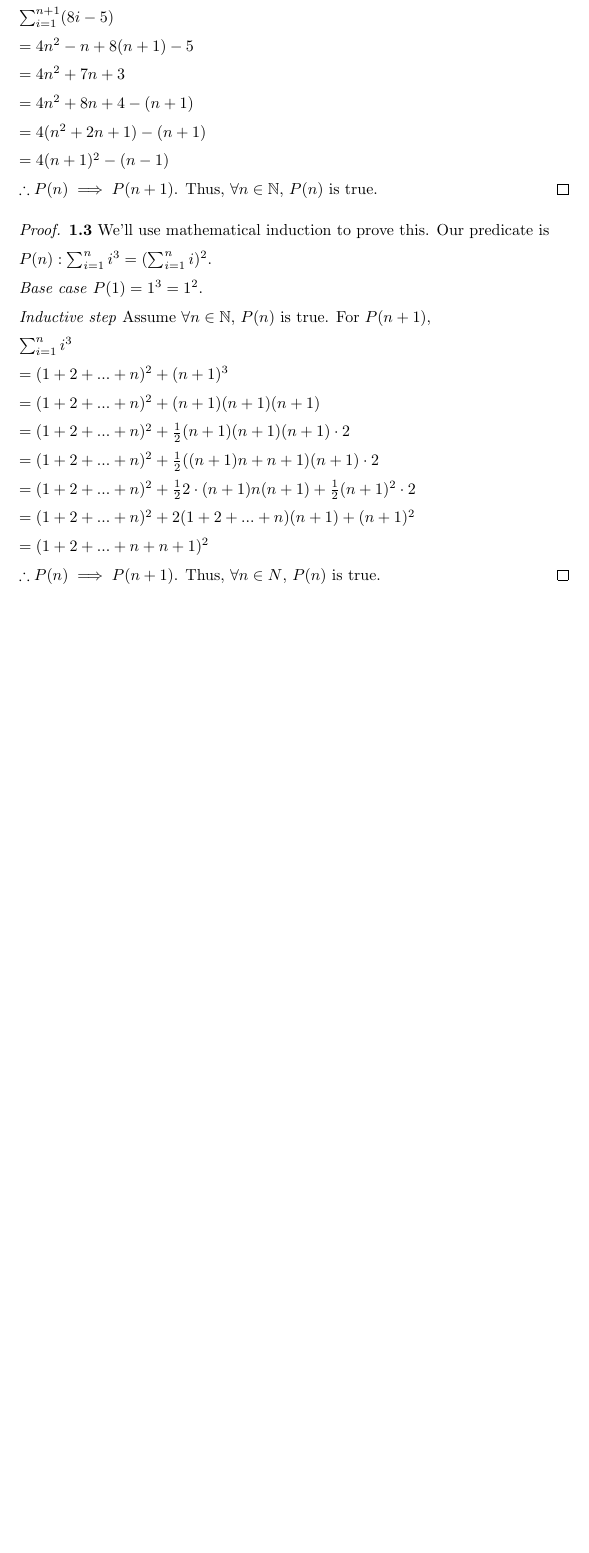
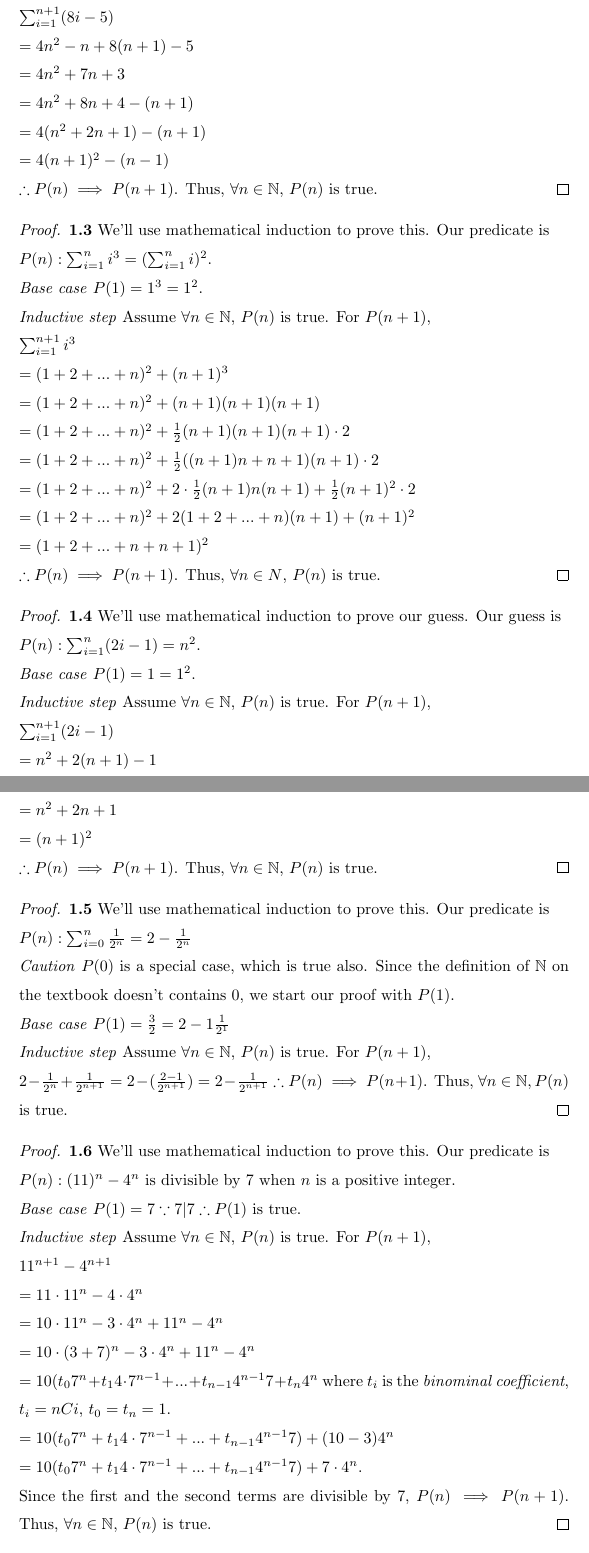
Before and after one commit to xu94-nlp/18.02-Solution, a LaTeX document (Ross Analysis.tex): part of page 2 of 2 before the commit and two parts of pages 2 and 3 of 4 after it, the two joined at a grey line, cut so that both start at the same text, the shorter picture padded with empty space. Compiled offline with pdfLaTeX.

Commit message:
A bug in Analysis 1.8 (b).

```diff
--- a/Ross Analysis.tex
+++ b/Ross Analysis.tex
@@ -65,13 +65,46 @@ We'll use induction to prove this. Our predicate is
 \\ $P(n): \sum_{i=1}^n i^3 = (\sum_{i=1}^n i)^2$.
 \\ \textit{Base case} $P(1) = 1^3 = 1^2$.
 \\ \textit{Inductive step} Assume $\forall n \in \mathbb{N}$, $P(n)$ is true. For $P(n+1)$,
-\\ $\sum_{i=1}^n i^3
+\\ $\sum_{i=1}^{n+1} i^3
 \\ = (1 + 2 + ... + n )^2 + (n+1)^3
 \\ = (1 + 2 + ... + n )^2 + (n+1)(n+1)(n+1)
 \\ = (1 + 2 + ... + n )^2 + \frac{1}{2}(n+1)(n+1)(n+1) \cdot 2
 \\ = (1 + 2 + ... + n )^2 + \frac{1}{2}( (n+1)n + n+1 )(n+1) \cdot 2
-\\ = (1 + 2 + ... + n )^2 + \frac{1}{2}2\cdot(n+1)n(n+1) + \frac{1}{2}(n+1)^2 \cdot 2
+\\ = (1 + 2 + ... + n )^2 + 2 \cdot \frac{1}{2}(n+1)n(n+1) + \frac{1}{2}(n+1)^2 \cdot 2
 \\ = (1 + 2 + ... + n )^2 + 2(1 + 2 + ... + n)(n+1) + (n+1)^2
 \\ = (1 + 2 + ... + n + n + 1)^2
 \\ \therefore P(n) \implies P(n+1)$. Thus, $\forall n \in N$, $P(n)$ is true.
 \end{proof}
+\begin{proof}
+\textbf{1.4} We'll use mathematical induction to prove our guess. Our guess is
+\\ $P(n): \sum_{i=1}^n (2i-1) = n^2$.
+\\ \textit{Base case} $P(1) = 1 = 1^2$.
+\\ \textit{Inductive step} Assume $\forall n \in \mathbb{N}$, $P(n)$ is true. For $P(n+1)$,
+\\ $\sum_{i=1}^{n+1} (2i-1)
+\\ = n^2 + 2(n+1) - 1
+\\ = n^2 + 2n + 1
+\\ = (n+1)^2
+\\ \therefore P(n) \implies P(n+1)$. Thus, $\forall n \in \mathbb{N}$, $P(n)$ is true.
+\end{proof}
+\begin{proof}
+\textbf{1.5} We'll use mathematical induction to prove this. Our predicate is
+$\\ P(n): \sum_{i=0}^n \frac{1}{2^n} = 2 - \frac{1}{2^n}$
+\\ \textit{Caution} $P(0)$ is a special case, which is true also. Since the definition of $\mathbb{N}$ on the textbook doesn't contains $0$, we start our proof with $P(1)$.
+\\ \textit{Base case} $P(1) = \frac{3}{2} = 2 - 1 \frac{1}{2^1}$
+\\ \textit{Inductive step} Assume $\forall n \in \mathbb{N}$, $P(n)$ is true. For $P(n+1)$,
+\\ $2 - \frac{1}{2^n} + \frac{1}{2^{n+1}} = 2 - ( \frac{2-1}{2^{n+1}} ) = 2 - \frac{1}{2^{n+1}} \therefore P(n) \implies P(n+1)$. Thus, $\forall n \in \mathbb{N}, P(n)$ is true.
+\end{proof}
+\begin{proof}
+\textbf{1.6} We'll use mathematical induction to prove this. Our predicate is
+$\\ P(n): (11)^n - 4^n$ is divisible by $7$ when $n$ is a positive integer.
+\\ \textit{Base case} $P(1) = 7 \because 7|7 \therefore P(1)$ is true.
+\\ \textit{Inductive step} Assume $\forall n \in \mathbb{N}$, $P(n)$ is true. For $P(n+1)$,
+\\ $11^{n+1} - 4^{n+1}
+\\ = 11 \cdot 11^n - 4 \cdot 4^n
+\\ = 10 \cdot 11^n - 3 \cdot 4^n + 11^n - 4^n
+\\ = 10 \cdot (3 + 7 )^n - 3 \cdot 4^n + 11^n - 4^n
+\\ = 10(t_0 7^n + t_1 4 \cdot 7^{n-1} + ... + t_{n-1}4^{n-1}7 + t_n 4^n$ where $t_i$ is the \textit{binominal coefficient}, $t_i = nCi$, $t_0 = t_n = 1$.
+$\\= 10(t_0 7^n + t_1 4 \cdot 7^{n-1} + ... + t_{n-1}4^{n-1}7) + (10 - 3)4^n
+\\ = 10(t_0 7^n + t_1 4 \cdot 7^{n-1} + ... + t_{n-1}4^{n-1}7) + 7 \cdot 4^n$.
+\\ Since the first and the second terms are divisible by $7$, $P(n) \implies P(n+1)$. Thus, $\forall n \in \mathbb{N}$, $P(n)$ is true.
+\end{proof}
```
Also changed, not shown: Ross Analysis.tex (22 more changed lines).
